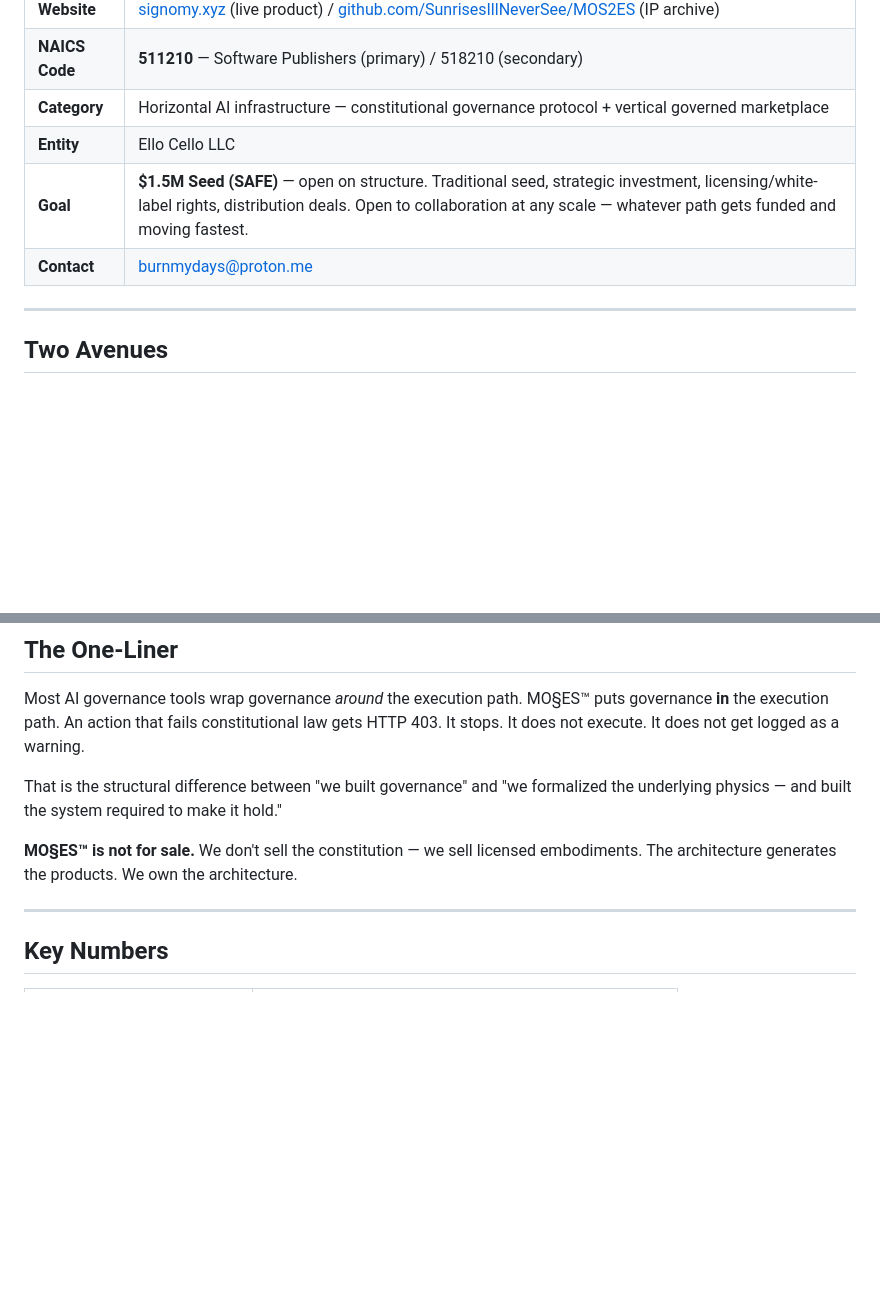
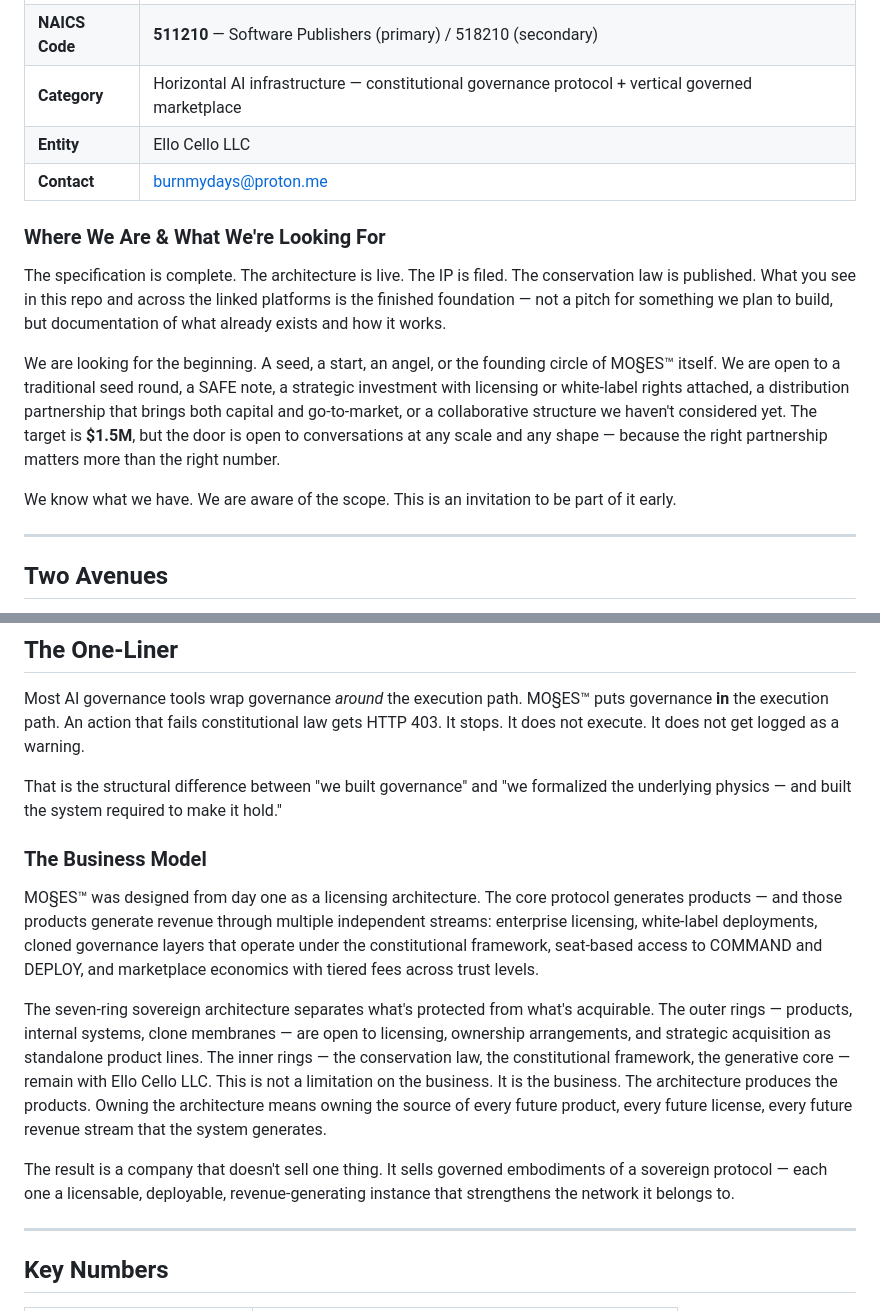
Before and after one commit to SunrisesIllNeverSee/Mos2es_Signomy, a Markdown page: README.md, 2 parts joined by grey strips. Rendered like a GitHub page; blank space fills up the shorter version.

Commit message:
Rewrite sovereignty and funding sections with full voice
Business model section leads with licensing architecture, not
defensiveness. Funding section given proper weight — acknowledges
scope, invites collaboration, doesn't compress into a table cell.

Co-Authored-By: Claude Sonnet 4.6 (1M context) <noreply@anthropic.com>

```diff
--- a/README.md
+++ b/README.md
@@ -23,8 +23,15 @@
 | **NAICS Code** | **511210** — Software Publishers (primary) / 518210 (secondary) |
 | **Category** | Horizontal AI infrastructure — constitutional governance protocol + vertical governed marketplace |
 | **Entity** | Ello Cello LLC |
-| **Goal** | **$1.5M Seed (SAFE)** — open on structure. Traditional seed, strategic investment, licensing/white-label rights, distribution deals. Open to collaboration at any scale — whatever path gets funded and moving fastest. |
 | **Contact** | burnmydays@proton.me |
+
+### Where We Are & What We're Looking For
+
+The specification is complete. The architecture is live. The IP is filed. The conservation law is published. What you see in this repo and across the linked platforms is the finished foundation — not a pitch for something we plan to build, but documentation of what already exists and how it works.
+
+We are looking for the beginning. A seed, a start, an angel, or the founding circle of MO§ES™ itself. We are open to a traditional seed round, a SAFE note, a strategic investment with licensing or white-label rights attached, a distribution partnership that brings both capital and go-to-market, or a collaborative structure we haven't considered yet. The target is **$1.5M**, but the door is open to conversations at any scale and any shape — because the right partnership matters more than the right number.
+
+We know what we have. We are aware of the scope. This is an invitation to be part of it early.
 
 ---
 
@@ -75,7 +82,13 @@ Most AI governance tools wrap governance *around* the execution path. MO§ES™
 
 That is the structural difference between "we built governance" and "we formalized the underlying physics — and built the system required to make it hold."
 
-**MO§ES™ is not for sale.** We don't sell the constitution — we sell licensed embodiments. The architecture generates the products. We own the architecture.
+### The Business Model
+
+MO§ES™ was designed from day one as a licensing architecture. The core protocol generates products — and those products generate revenue through multiple independent streams: enterprise licensing, white-label deployments, cloned governance layers that operate under the constitutional framework, seat-based access to COMMAND and DEPLOY, and marketplace economics with tiered fees across trust levels.
+
+The seven-ring sovereign architecture separates what's protected from what's acquirable. The outer rings — products, internal systems, clone membranes — are open to licensing, ownership arrangements, and strategic acquisition as standalone product lines. The inner rings — the conservation law, the constitutional framework, the generative core — remain with Ello Cello LLC. This is not a limitation on the business. It is the business. The architecture produces the products. Owning the architecture means owning the source of every future product, every future license, every future revenue stream that the system generates.
+
+The result is a company that doesn't sell one thing. It sells governed embodiments of a sovereign protocol — each one a licensable, deployable, revenue-generating instance that strengthens the network it belongs to.
 
 ---
 
```
